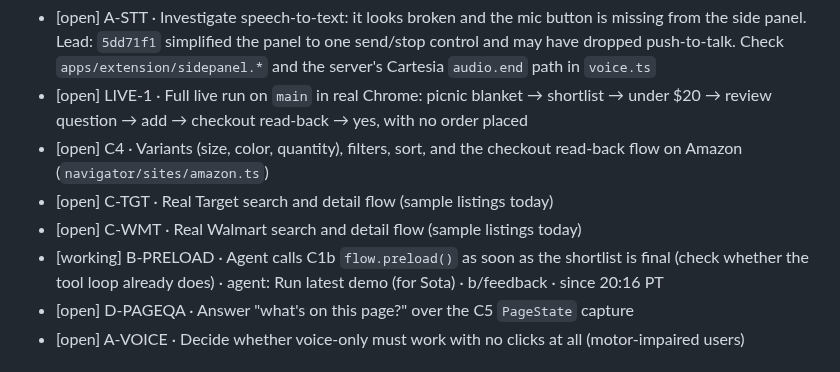
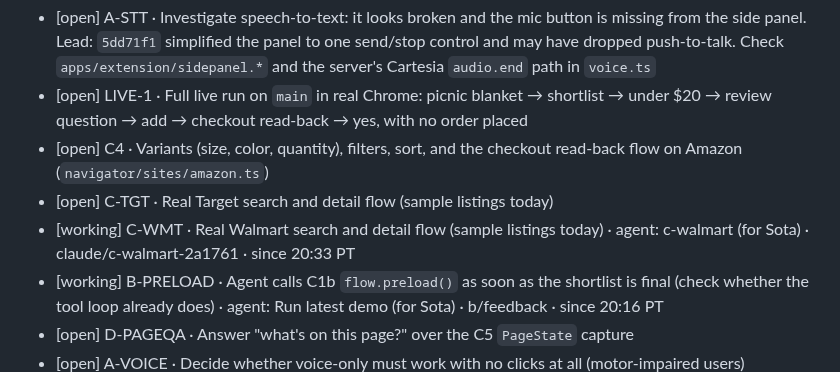
Before and after one commit to Rum1324/Visy-shopping-assistant, a Markdown page: TODO.md, the part around the change. GitHub-like rendering.

Commit message:
claim: C-WMT

```diff
--- a/TODO.md
+++ b/TODO.md
@@ -27,7 +27,7 @@ Line format: `[status] ID · task · owner · branch · since HH:MM PT`. Use one
 - [open] LIVE-1 · Full live run on `main` in real Chrome: picnic blanket → shortlist → under $20 → review question → add → checkout read-back → yes, with no order placed
 - [open] C4 · Variants (size, color, quantity), filters, sort, and the checkout read-back flow on Amazon (`navigator/sites/amazon.ts`)
 - [open] C-TGT · Real Target search and detail flow (sample listings today)
-- [open] C-WMT · Real Walmart search and detail flow (sample listings today)
+- [working] C-WMT · Real Walmart search and detail flow (sample listings today) · agent: c-walmart (for Sota) · claude/c-walmart-2a1761 · since 20:33 PT
 - [working] B-PRELOAD · Agent calls C1b `flow.preload()` as soon as the shortlist is final (check whether the tool loop already does) · agent: Run latest demo (for Sota) · b/feedback · since 20:16 PT
 - [open] D-PAGEQA · Answer "what's on this page?" over the C5 `PageState` capture
 - [open] A-VOICE · Decide whether voice-only must work with no clicks at all (motor-impaired users)
```
